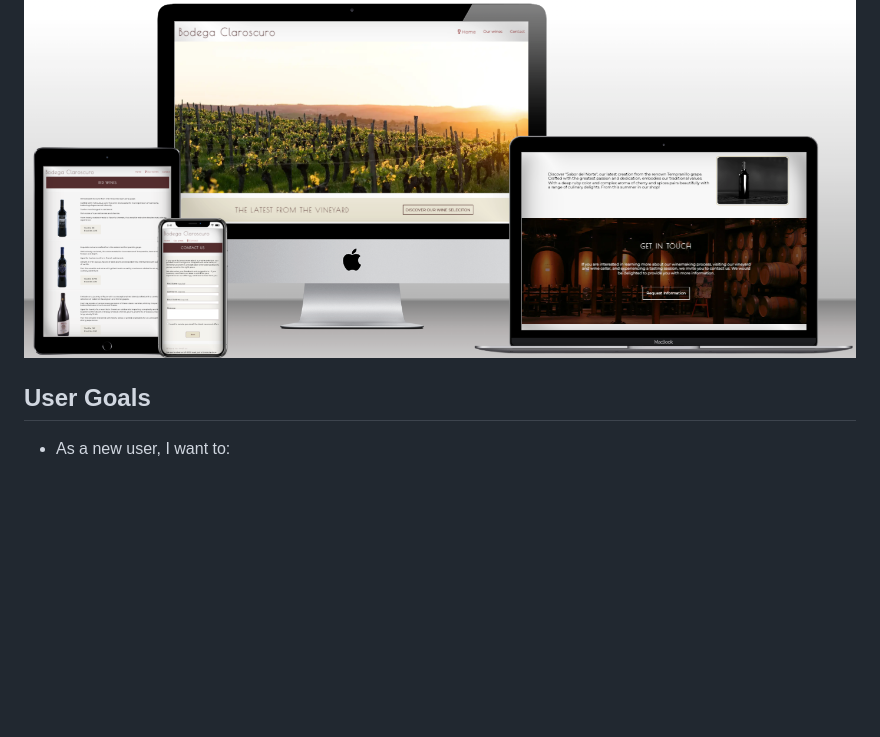
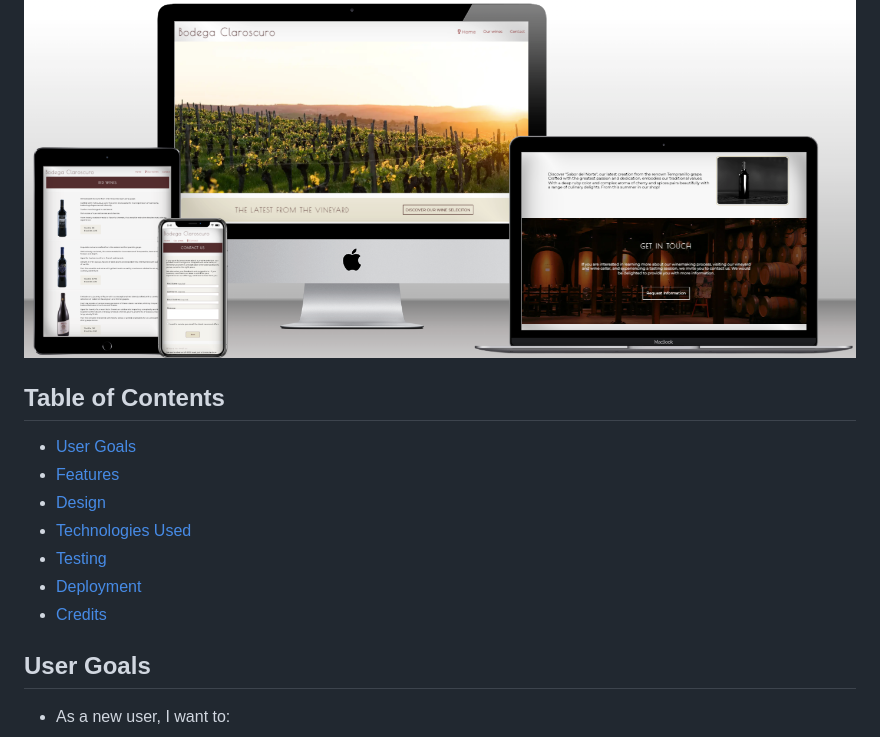
Before and after one commit to fsjavier/bodega-claroscuro, a Markdown page: README.md, the part around one of its changes. Rendered like a GitHub page; blank space fills up the shorter version.

Commit message:
Add table of contents

```diff
--- a/README.md
+++ b/README.md
@@ -7,6 +7,16 @@ The website serves as an online presence to engage wine enthusiasts, offering th
 [View the live site here](https://fsjavier.github.io/bodega-claroscuro/)
 
 ![Mockup](documentation/readme_images/mockup.png)
+
+## Table of Contents
+
+* [User Goals](#user-goals)
+* [Features](#features)
+* [Design](#design)
+* [Technologies Used](#technologies-used)
+* [Testing](#testing)
+* [Deployment](#deployment)
+* [Credits](#credits)
 
 ## User Goals
 
```
Also changed, not shown: other parts of README.md (+1 -1 lines).
